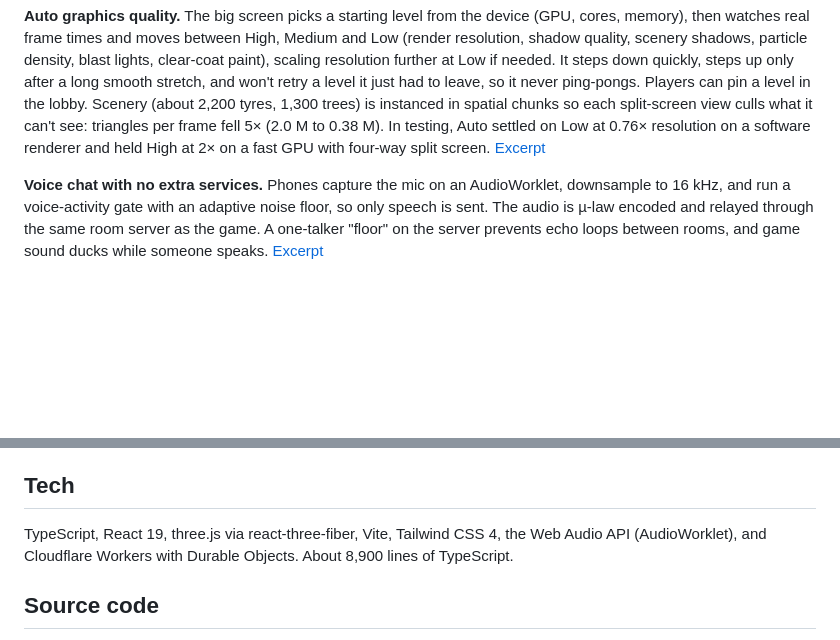
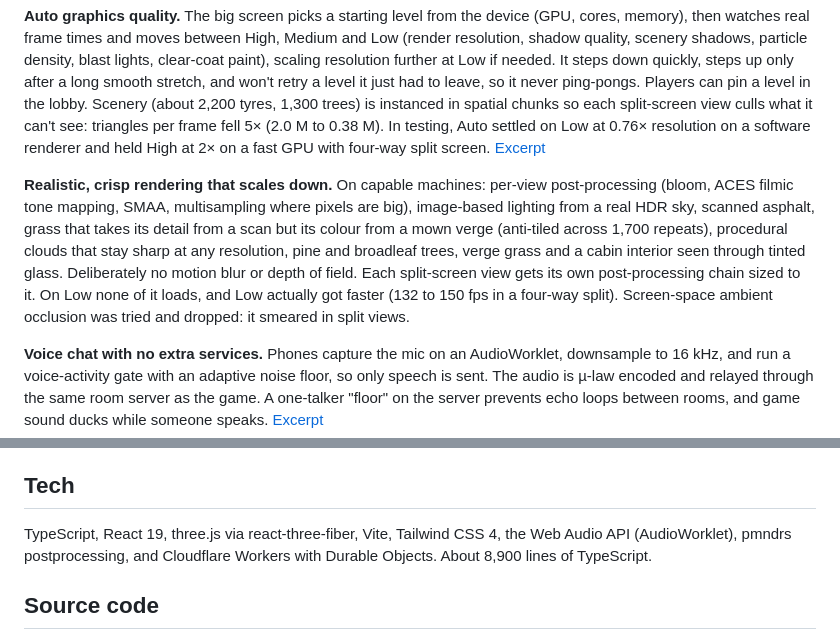
Before and after one commit to mosco98/tilt-racer-showcase, a Markdown page: README.md, 2 parts joined by grey strips. Rendered like a GitHub page; blank space fills up the shorter version.

Commit message:
Showcase: realistic graphics screenshots and write-up

```diff
--- a/README.md
+++ b/README.md
@@ -74,6 +74,15 @@ pin a level in the lobby. Scenery (about 2,200 tyres, 1,300 trees) is instanced
 so each split-screen view culls what it can't see: triangles per frame fell 5× (2.0 M to 0.38 M).
 In testing, Auto settled on Low at 0.76× resolution on a software renderer and held High at 2× on
 a fast GPU with four-way split screen. [Excerpt](excerpts/auto-quality.ts)
+
+**Realistic, crisp rendering that scales down.** On capable machines: per-view post-processing
+(bloom, ACES filmic tone mapping, SMAA, multisampling where pixels are big), image-based lighting
+from a real HDR sky, scanned asphalt, grass that takes its detail from a scan but its colour from a
+mown verge (anti-tiled across 1,700 repeats), procedural clouds that stay sharp at any resolution,
+pine and broadleaf trees, verge grass and a cabin interior seen through tinted glass. Deliberately
+no motion blur or depth of field. Each split-screen view gets its own post-processing chain sized
+to it. On Low none of it loads, and Low actually got faster (132 to 150 fps in a four-way split).
+Screen-space ambient occlusion was tried and dropped: it smeared in split views.
 
 **Voice chat with no extra services.** Phones capture the mic on an AudioWorklet, downsample to
 16 kHz, and run a voice-activity gate with an adaptive noise floor, so only speech is sent. The
@@ -115,7 +124,7 @@ local Node HTTPS server with the same relay lets everything work on home Wi-Fi w
 ## Tech
 
 TypeScript, React 19, three.js via react-three-fiber, Vite, Tailwind CSS 4, the Web Audio API
-(AudioWorklet), and Cloudflare Workers with Durable Objects. About 8,900 lines of TypeScript.
+(AudioWorklet), pmndrs postprocessing, and Cloudflare Workers with Durable Objects. About 8,900 lines of TypeScript.
 
 ## Source code
 
```
Also changed, not shown: other parts of README.md (+4 -4 lines), media/beast-mode.jpg, media/hero.jpg (added), media/pickup-crates.jpg (deleted), media/split-screen.jpg.
